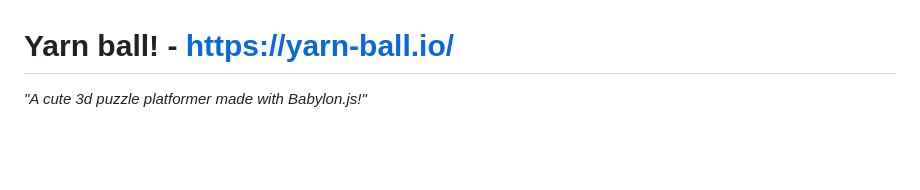
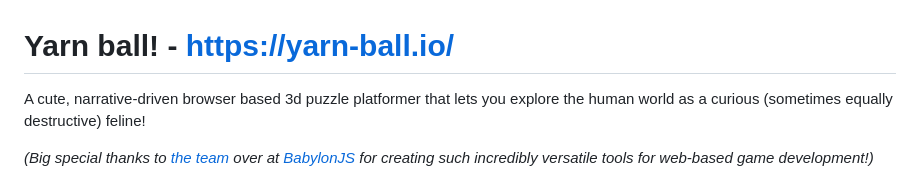
Before and after one commit to izzydesigns/Yarnball-Demo, a Markdown page: readme.md, the part around one of its changes. GitHub-like rendering; blank space fills up the shorter version.

```diff
--- a/readme.md
+++ b/readme.md
@@ -1,6 +1,7 @@
 Yarn ball! - https://yarn-ball.io/
 ===
 
-_"A cute 3d puzzle platformer made with Babylon.js!"_
+A cute, narrative-driven browser based 3d puzzle platformer that lets you explore the human world as a curious (sometimes equally destructive) feline!
 
+_(Big special thanks to [the team](https://github.com/orgs/BabylonJS/people) over at [BabylonJS](https://www.babylonjs.com/) for creating such incredibly versatile tools for web-based game development!)_
 
```
Also changed, not shown: other parts of readme.md (+19 -18 lines).
